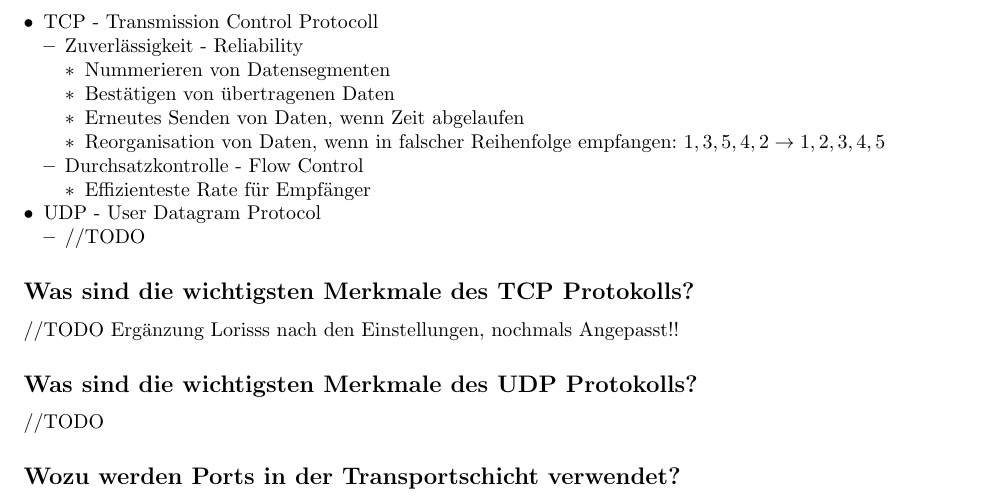
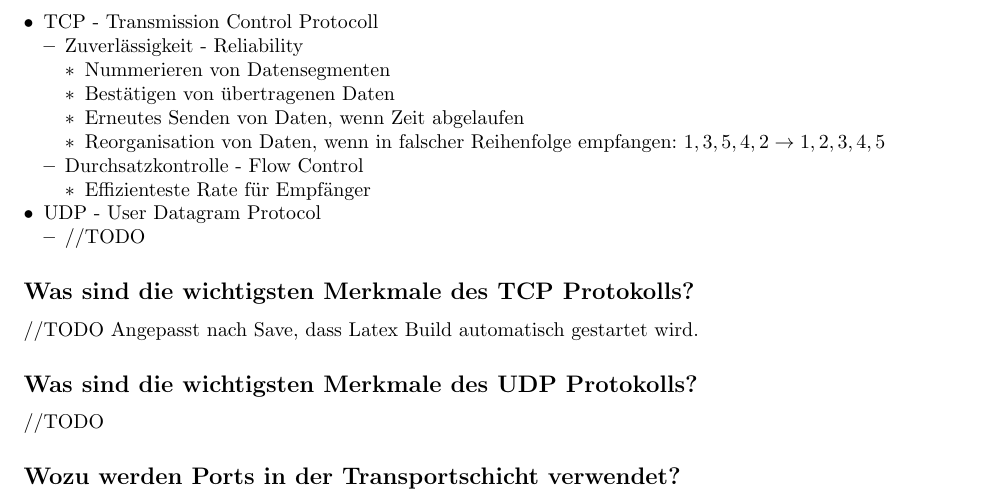
Before and after one commit to vigi86/HSLU_Zusammenfassungen, a LaTeX document (NETT_HS21/NETT_HS21.tex, which reads NETT_HS21/SW07.tex): part of page 26 of 28, cut so that both start at the same text. Compiled offline with pdfLaTeX.

Commit message:
Anpassung nach Save autobuild Latex

```diff
--- a/NETT_HS21/SW07.tex
+++ b/NETT_HS21/SW07.tex
@@ -52,7 +52,7 @@
 \end{itemize}
 \subsection*{Was sind die wichtigsten Merkmale des TCP Protokolls?}
 //TODO
-Ergänzung Lorisss nach den Einstellungen, nochmals Angepasst!!
+Angepasst nach Save, dass Latex Build automatisch gestartet wird.
 \subsection*{Was sind die wichtigsten Merkmale des UDP Protokolls?}
 //TODO
 \subsection*{Wozu werden Ports in der Transportschicht verwendet?}
```
